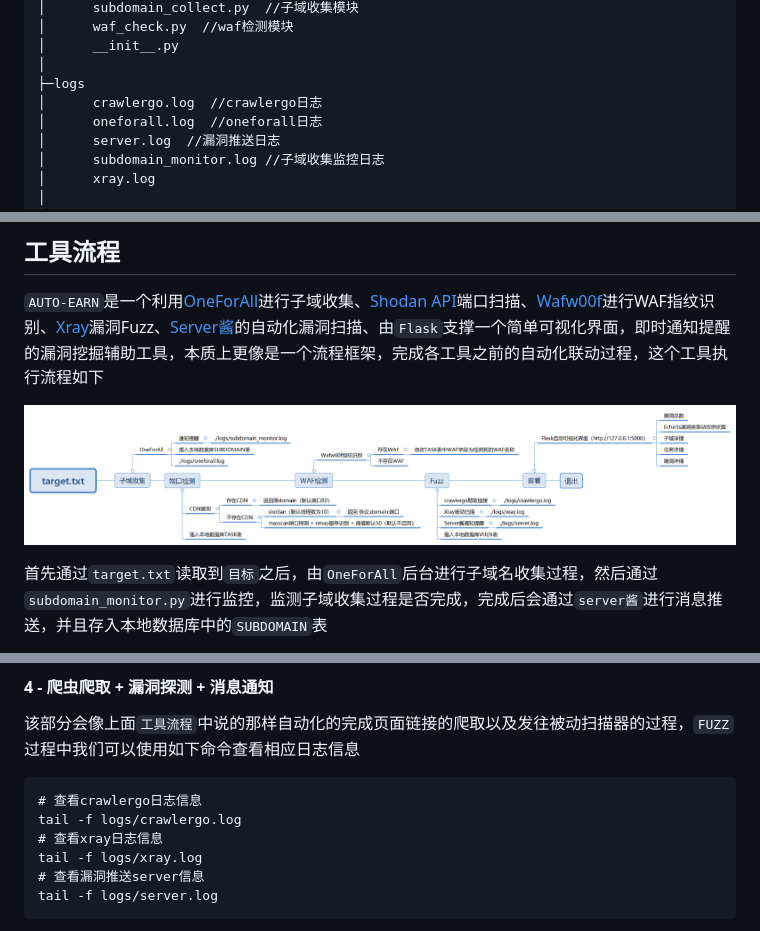
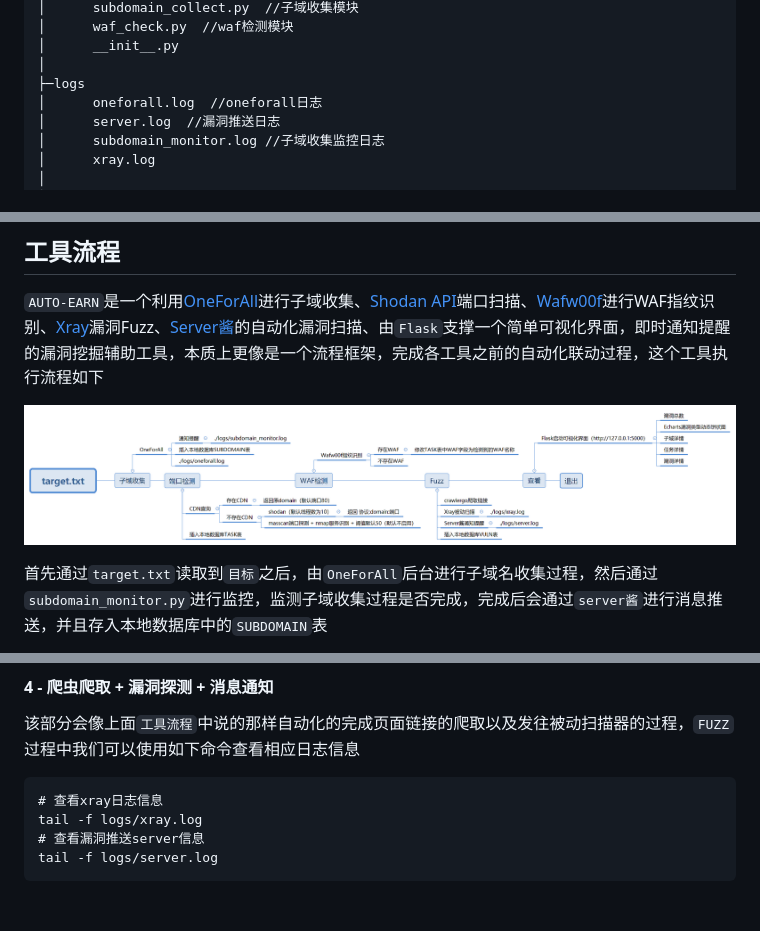
Before and after one commit to Echocipher/AUTO-EARN, a Markdown page: README.md, 3 parts joined by grey strips. Drawn GitHub-style; pictures changed too: pic/README/image-20200521113836222.png (deleted), pic/README/image-20200522113030801.png (added); blank space fills up the shorter version.

````diff
--- a/README.md
+++ b/README.md
@@ -40,7 +40,6 @@
 │      __init__.py
 │
 ├─logs
-│      crawlergo.log  //crawlergo日志
 │      oneforall.log  //oneforall日志
 │      server.log  //漏洞推送日志
 │      subdomain_monitor.log //子域收集监控日志
@@ -70,7 +69,7 @@
 
 `AUTO-EARN`是一个利用[OneForAll](https://github.com/shmilylty/OneForAll)进行子域收集、[Shodan API](https://www.shodan.io/?language=en)端口扫描、[Wafw00f](https://github.com/EnableSecurity/wafw00f)进行WAF指纹识别、[Xray](https://xray.cool/xray/)漏洞Fuzz、[Server酱](http://sc.ftqq.com/3.version)的自动化漏洞扫描、由`Flask`支撑一个简单可视化界面，即时通知提醒的漏洞挖掘辅助工具，本质上更像是一个流程框架，完成各工具之前的自动化联动过程，这个工具执行流程如下
 
-![image-20200521113836222](pic/README/image-20200521113836222.png)
+![image-20200522113030801](pic/README/image-20200522113030801.png)
 
 首先通过`target.txt`读取到`目标`之后，由`OneForAll`后台进行子域名收集过程，然后通过`subdomain_monitor.py`进行监控，监测子域收集过程是否完成，完成后会通过`server酱`进行消息推送，并且存入本地数据库中的`SUBDOMAIN`表
 
@@ -272,8 +271,6 @@ tail -f logs/subdomain_monitor.log
 该部分会像上面`工具流程`中说的那样自动化的完成页面链接的爬取以及发往被动扫描器的过程，`FUZZ`过程中我们可以使用如下命令查看相应日志信息
 
 ```
-# 查看crawlergo日志信息
-tail -f logs/crawlergo.log
 # 查看xray日志信息
 tail -f logs/xray.log
 # 查看漏洞推送server信息
````
Also changed, not shown: 2 other files.
